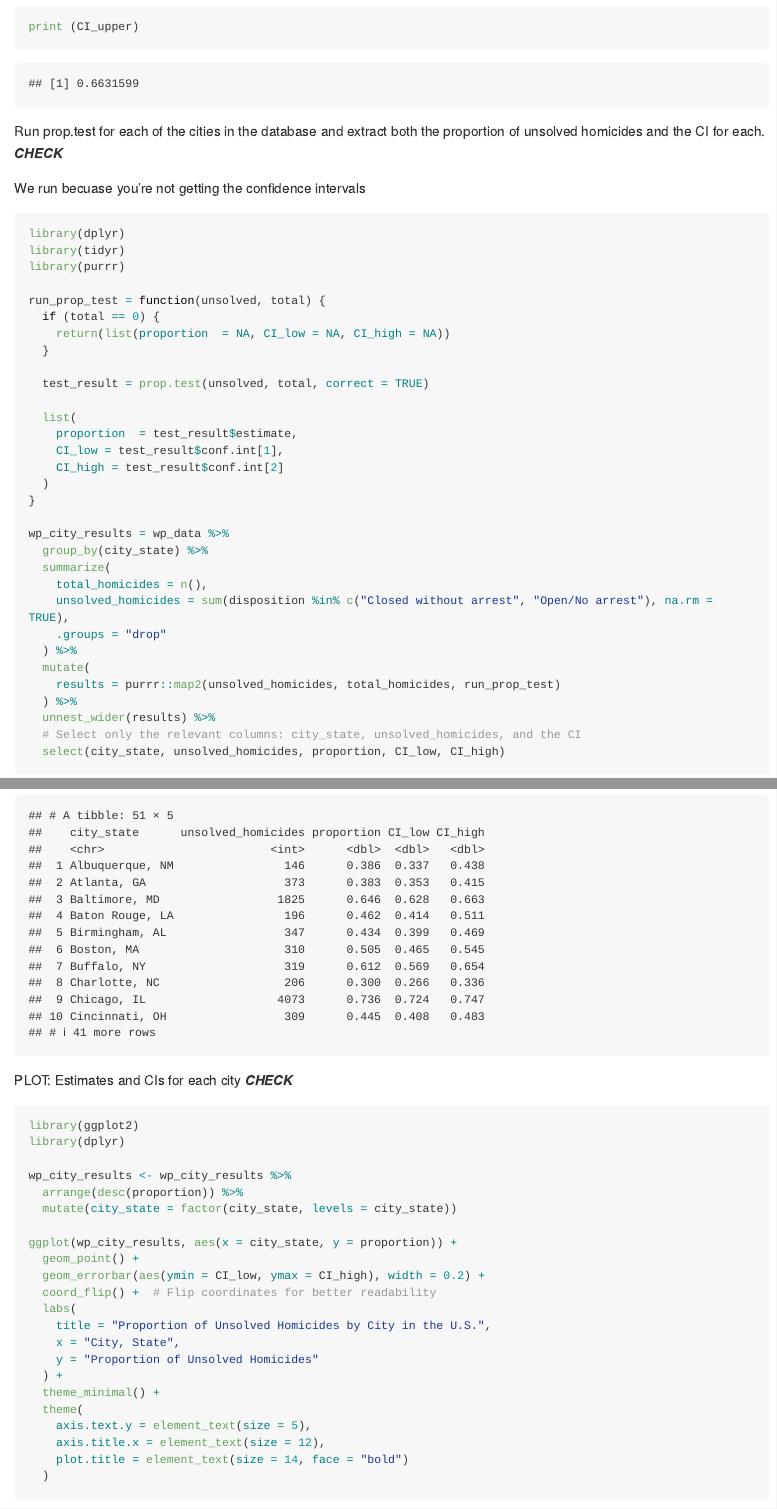
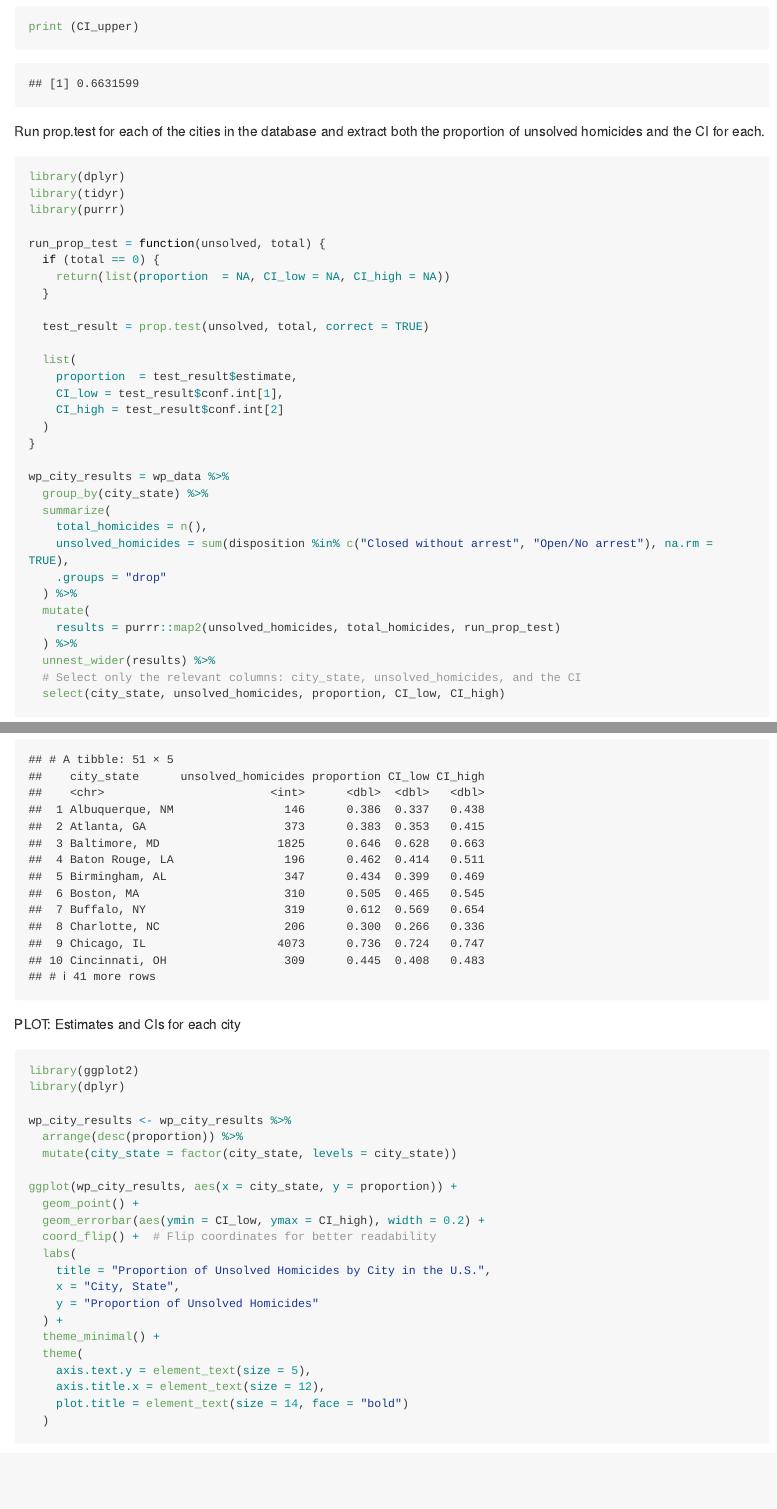
Before and after one commit to jrm2319/p8105_hw5_jrm2319, an R Markdown document (p8105_hw5_jrm2319.Rmd): the page in a window 1100 px wide, from 6020 px down, and a second part further down, joined at a grey line. The pictures show the output file p8105_hw5_jrm2319.md that the author committed with the source, drawn offline in the style of GitHub; long lines of code are wrapped.

Commit message:
Final commit for problem 3/HW 5

````diff
--- a/p8105_hw5_jrm2319.Rmd
+++ b/p8105_hw5_jrm2319.Rmd
@@ -189,10 +189,7 @@ print (CI_upper)
 
 ```
 
-Run prop.test for each of the cities in the database and extract both the proportion of unsolved homicides and the CI for each. ***CHECK***
-
-We run becuase you're not getting the confidence intervals
-
+Run prop.test for each of the cities in the database and extract both the proportion of unsolved homicides and the CI for each.
 ```{r}
 library(dplyr)
 library(tidyr)
@@ -232,7 +229,7 @@ print(wp_city_results)
 ```
 
 
-PLOT: Estimates and CIs for each city ***CHECK***
+PLOT: Estimates and CIs for each city
 ```{r}
 library(ggplot2)
 library(dplyr)
````
Also changed, not shown: p8105_hw5_jrm2319.md, p8105_hw5_jrm2319_files/figure-gfm/unnamed-chunk-4-1.png, p8105_hw5_jrm2319_files/figure-gfm/unnamed-chunk-5-1.png, p8105_hw5_jrm2319_files/figure-gfm/unnamed-chunk-6-1.png.
